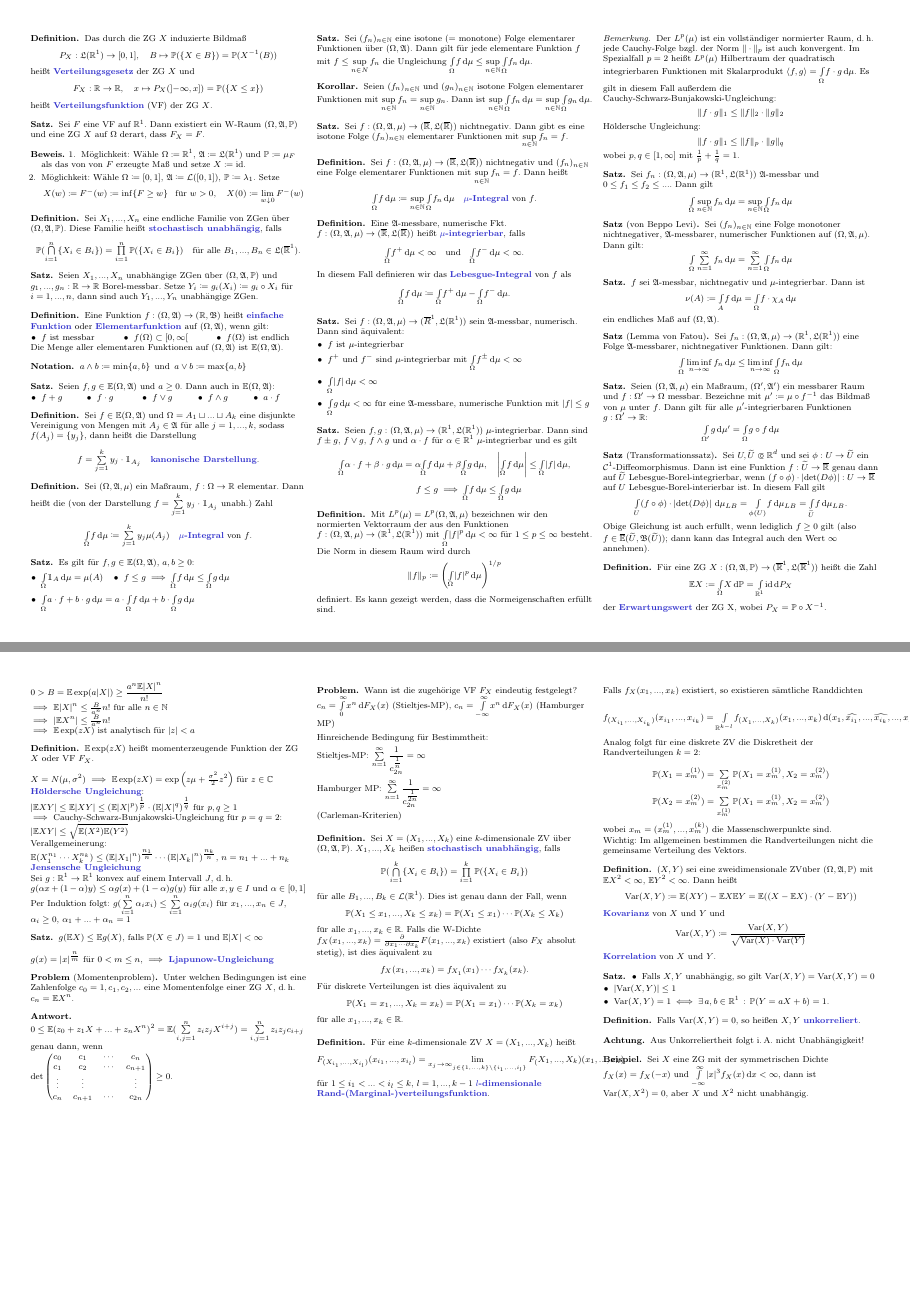
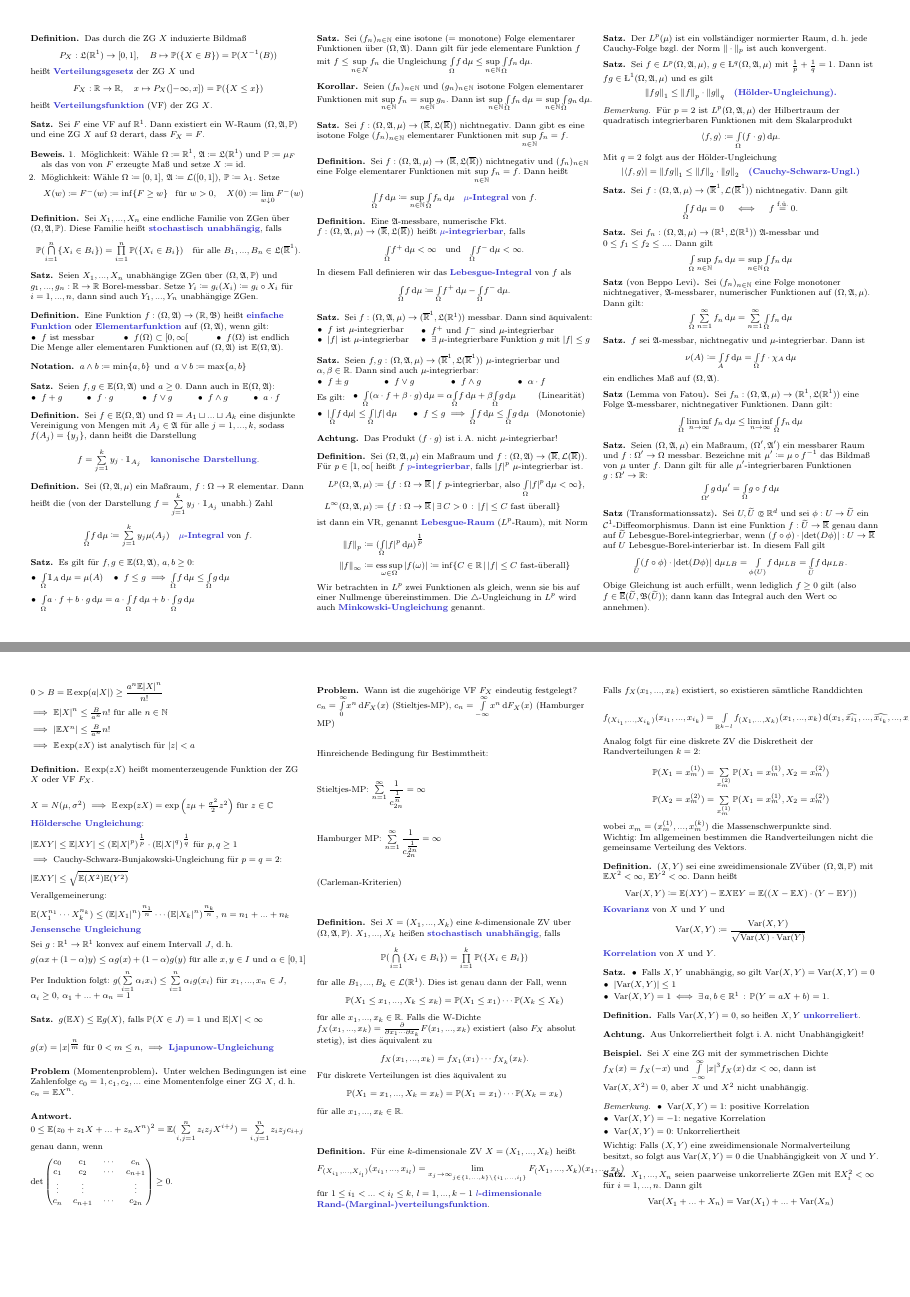
Before and after one commit to timjb/uni-spicker, a LaTeX document (stochi1.tex): pages 4 and 6 of 6, joined at a grey line. The pictures show the PDF file stochi1.pdf that the author committed with the source.

Commit message:
An Stochastik-Zusammenfassung weitergearbeitet (Definition L^p-Räume)

```diff
--- a/stochi1.tex
+++ b/stochi1.tex
@@ -783,3 +784,6 @@ Falls $V_a^b(g) < \infty$, so heißt $g$ \emph{von beschränkter Variation}.
 
 % Vorlesung 19
 
+\begin{satz}
+  Sei $f : (\Omega, \Alg, \mu) \to (\ER^1, \LebAlg(\R^1))$ messbar. Dann sind äquivalent:
+  \begin{itemize}
@@ -785,0 +794,11 @@ Falls $V_a^b(g) < \infty$, so heißt $g$ \emph{von beschränkter Variation}.
+  \end{itemize}
+\end{satz}
+
+% Ausgelassen: Bemerkung, dass i.A. uneigentliche Riemann-Integrale nicht Lebesgue-integrierbar sind
+
+\begin{satz}
+  Seien $f, g : (\Omega, \Alg, \mu) \to (\ER^1, \LebAlg(\ER^1))$ $\mu$-integrierbar und $\alpha, \beta \in \R$. Dann sind auch $\mu$-integrierbar:
+  \begin{itemize}
+    \begin{multicols}{4}
+      \item $f \pm g$
+      \item $f \vee g$
@@ -786,3 +819,53 @@ Falls $V_a^b(g) < \infty$, so heißt $g$ \emph{von beschränkter Variation}.
+  \end{itemize}
+\end{satz}
+
+\begin{acht}
+  Das Produkt $(f \cdot g)$ ist i.\,A. nicht $\mu$-integrierbar!
+\end{acht}
+
+\begin{defn}
+  Sei $(\Omega, \Alg, \mu)$ ein Maßraum und $f : (\Omega, \Alg) \to (\ER, \mathcal{L}(\ER))$. Für $p \in \left[1, \infty\right[$ heißt $f$ \emph{$p$-integrierbar}, falls $\abs{f}^p$ $\mu$-integrierbar ist.
+  \begin{align*}
+    L^p(\Omega, \Alg, \mu) &\coloneqq \Set{ f : \Omega \to \ER }{\text{$f$ $p$-integrierbar, also } \IntOmu{\abs{f}^p} < \infty}, \\
+    L^\infty(\Omega, \Alg, \mu) &\coloneqq \Set{ f : \Omega \to \ER }{\exists \, C > 0 \,:\, \abs{f} \leq C \text{ fast überall}}
+  \end{align*}
+  ist dann ein VR, genannt \emph{Lebesgue-Raum} ($L^p$-Raum), mit Norm
+  \begin{align*}
+    \norm{f}_p &\coloneqq ( \IntOmu{\abs{f}^p} )^{\tfrac{1}{p}} \\
+    \norm{f}_\infty &\coloneqq \esssup_{\omega \in \Omega} \, \abs{f(\omega)} \coloneqq \inf \Set{ C \in \R }{ \abs{f} \leq C \text{ fast-überall} }
+  \end{align*}
+  Wir betrachten in $L^p$ zwei Funktionen als gleich, wenn sie bis auf einer Nullmenge übereinstimmen. Die $\triangle$-Ungleichung in $L^p$ wird auch \emph{Minkowski-Ungleichung} genannt.
+\end{defn}
+
+\begin{satz}
+  Der $L^p(\mu)$ ist ein vollständiger normierter Raum, d.\,h. jede Cauchy-Folge bzgl. der Norm $\| \cdot \|_p$ ist auch konvergent.
+\end{satz}
+
+\begin{satz}
+  Sei $f \in L^p(\Omega, \Alg, \mu)$, $g \in \L^q(\Omega, \Alg, \mu)$ mit $\tfrac{1}{p} + \tfrac{1}{q} = 1$. Dann ist $fg \in \L^1(\Omega, \Alg, \mu)$ und es gilt
+  \[ \norm{fg}_1 \leq \norm{f}_p \cdot \norm{g}_q \quad \text{\emph{(Hölder-Ungleichung).}} \]
+\end{satz}
+
+\begin{bem}
+  Für $p = 2$ ist $L^p(\Omega, \Alg, \mu)$ der Hilbertraum der quadratisch integrierbaren Funktionen mit dem Skalarprodukt
+  \[ \langle f , g \rangle \coloneqq \IntOmu{(f \cdot g)}. \]
+  Mit $q = 2$ folgt aus der Hölder-Ungleichung
+  \[ \abs{\langle f , g \rangle} = \norm{fg}_1 \leq \norm{f}_2 \cdot \norm{g}_2 \quad \text{\emph{(Cauchy-Schwarz-Ungl.)}} \]
+\end{bem}
+
+\begin{satz}
+  Sei $f : (\Omega, \Alg, \mu) \to (\ER^1, \mathcal{L}(\ER^1))$ nichtnegativ. Dann gilt
+  \[ \IntOmu{f} = 0 \quad \iff \quad f \fue{=} 0. \]
+\end{satz}
+
+% Kapitel 3.5. Konvergenzsätze für Integrale messbarer Funktionen
+
+% Kapitel 3.5.1. Satz von der monotonen Konvergenz
+
+% TODO
+
+
+
 % Vorlesung 20
 
 
@@ -820,46 +903,7 @@ Falls $V_a^b(g) < \infty$, so heißt $g$ \emph{von beschränkter Variation}.
 % Satz: Jede nichtnegative, messbare, numerische Funktion ist Grenzwert einer Folge einfacher Funktionen
 % Def: $\mu$-Integral von solchen Funktionen
 
-% Integral von nicht unbedingt nicht-negativen messbaren Funktionen
 
-\begin{satz}
-  Sei $f : (\Omega, \Alg, \mu) \to (\overline{R}^1, \LebAlg(\R^1))$ sein $\Alg$-messbar, numerisch. Dann sind äquivalent:
-  \begin{itemize}
-    \item $f$ ist $\mu$-integrierbar
-    \item $f^+$ und $f^-$ sind $\mu$-integrierbar mit $\IntOmu{f^{\pm}} < \infty$
-    \item $\IntOmu{|f|} < \infty$
-    \item $\IntOmu{g} < \infty$ für eine $\Alg$-messbare, numerische Funktion mit $|f| \leq g$
-  \end{itemize}
-\end{satz}
-
-\begin{satz}
-  Seien $f, g : (\Omega, \Alg, \mu) \to (\R^1, \LebAlg(\R^1))$ $\mu$-integrierbar. Dann sind $f \pm g$, $f \vee g$, $f \wedge g$ und $\alpha \cdot f$ für $\alpha \in \R^1$ $\mu$-integrierbar und es gilt
-  \begin{align*}
-    \IntOmu{\alpha \cdot f + \beta \cdot g} = \alpha \IntOmu{f} + \beta \IntOmu{g}, & \quad
-    \left| \IntOmu{f} \right| \leq \IntOmu{|f|}, \\
-    f \leq g \implies \IntOmu{f} &\leq \IntOmu{g}
-  \end{align*}
-\end{satz}
-
-\begin{defn}
-  Mit $L^p(\mu) = L^p(\Omega, \Alg, \mu)$ bezeichnen wir den normierten Vektorraum der aus den Funktionen $f : (\Omega, \Alg, \mu) \to (\R^1, \LebAlg(\R^1))$ mit $\IntOmu{|f|^p} < \infty$ für $1 \leq p \leq \infty$ besteht. Die Norm in diesem Raum wird durch
-  \[ \|f\|_p \coloneqq \left( \IntOmu{|f|^p} \right)^{1/p} \]
-  definiert. Es kann gezeigt werden, dass die Normeigenschaften erfüllt sind.
-\end{defn}
-
-% Definition: Konvergenz im $L^p(\mu)$
-
-\begin{bem}
-  Der $L^p(\mu)$ ist ein vollständiger normierter Raum, d.\,h. jede Cauchy-Folge bzgl. der Norm $\| \cdot \|_p$ ist auch konvergent. Im Spezialfall $p = 2$ heißt $L^p(\mu)$ Hilbertraum der quadratisch integrierbaren Funktionen mit Skalarprodukt $\langle f , g \rangle = \IntOmu{f \cdot g}$. Es gilt in diesem Fall außerdem die Cauchy-Schwarz-Bunjakowski-Ungleichung:
-  \[ \| f \cdot g \|_{1} \leq \|f\|_2 \cdot \|g\|_2 \]
-  Höldersche Ungleichung:
-  \[ \| f \cdot g \|_{1} \leq \|f\|_p \cdot \|g\|_q \]
-  wobei $p, q \in [1, \infty]$ mit $\tfrac{1}{p} + \tfrac{1}{q} = 1$.
-\end{bem}
-
-% Konvergenzsätze für Integrale messbarer Funktionen
-
-% 3.5.1 Satz von der monotonen Konvergenz
 
 \begin{satz}
   Sei $f_n : (\Omega, \Alg, \mu) \to (\R^1, \LebAlg(\R^1))$ $\Alg$-messbar und $0 \leq f_1 \leq f_2 \leq ...$. Dann gilt
```
Also changed, not shown: ana3.tex (+0 -1 lines), cheat-sheet.cls (+2 -1 lines), stochi1.pdf, stochi1.tex (25 more changed lines).
